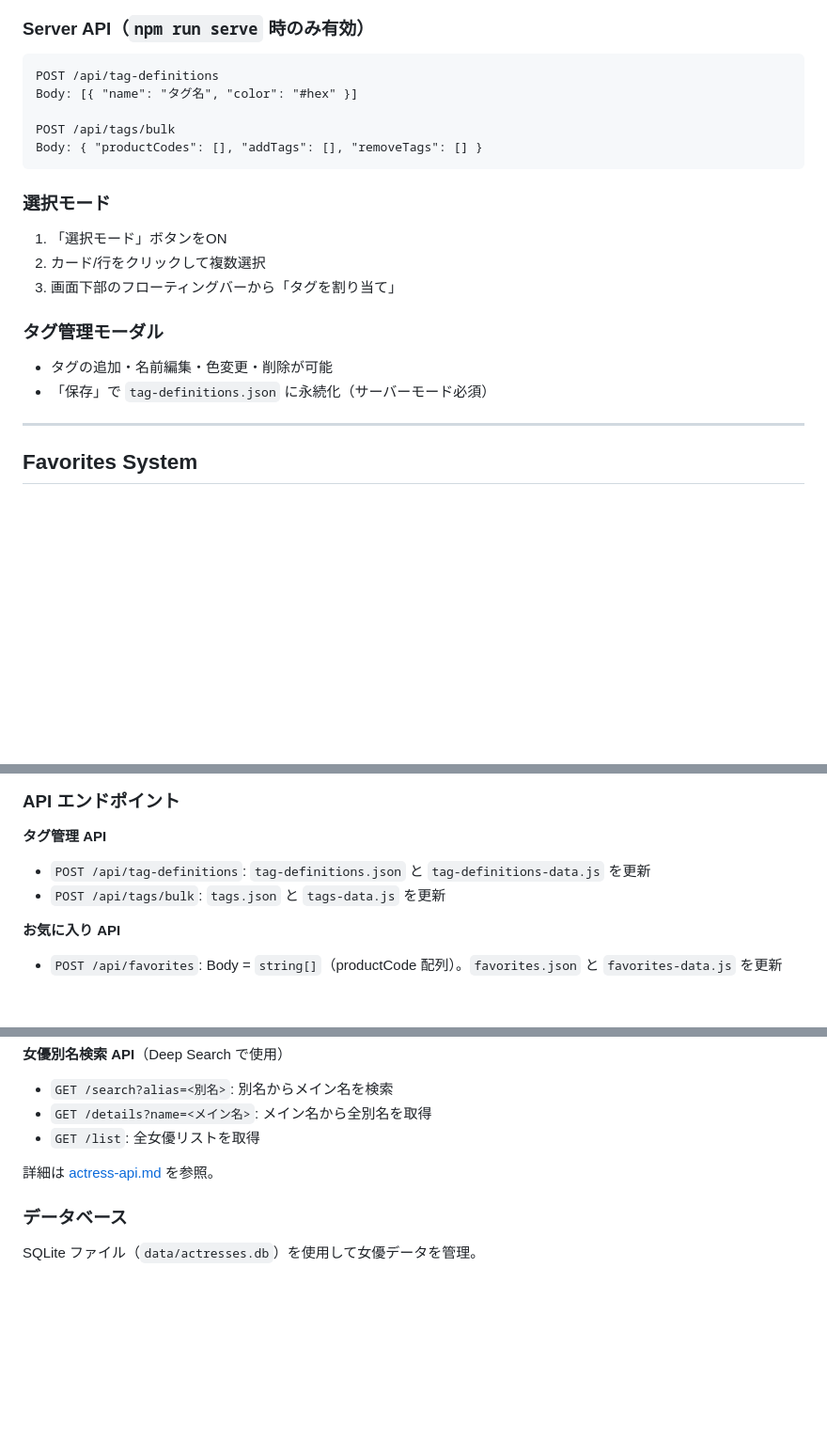
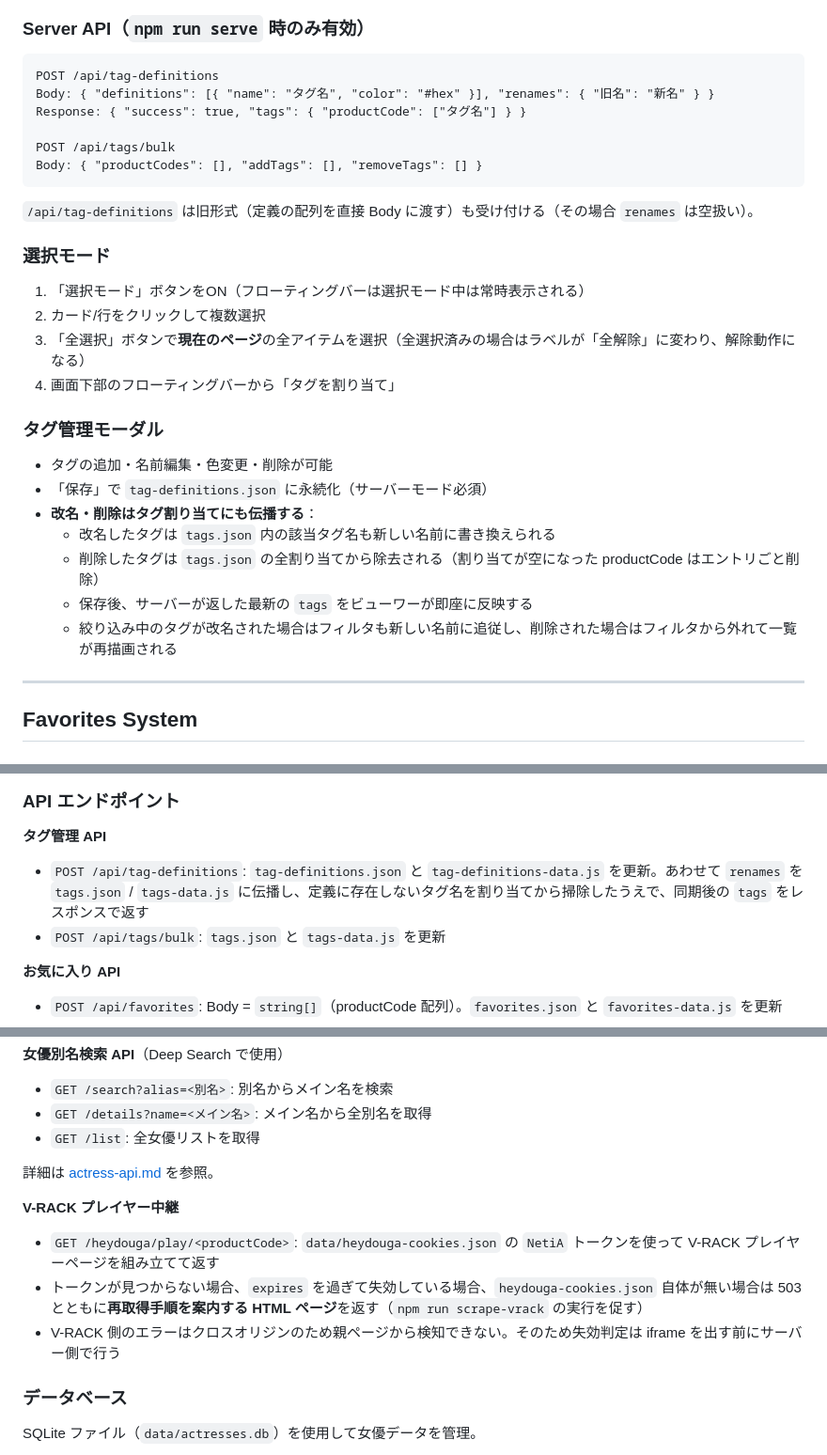
Before and after one commit to pty28/avault, a Markdown page: docs/specs/viewer.md, 3 parts joined by grey strips. Shown at 94% size. Rendered like a GitHub page; blank space fills up the shorter version.

Commit message:
docs: document tag rename propagation, page select-all, and V-RACK help page
- viewer.md: /api/tag-definitions の新しい Body/Response 形式、タグ改名・削除
  の tags.json への伝播とフィルタ追従、選択モードの全選択/全解除ボタン、
  /heydouga/play の失効検知と手順ページを追記
- actress-api.md: /search がメイン名でもヒットする点を明記
- 両ドキュメントの last-documented-commit を 8640a4a に更新

Co-Authored-By: Claude Opus 4.8 <noreply@anthropic.com>

````diff
--- a/docs/specs/viewer.md
+++ b/docs/specs/viewer.md
@@ -143,22 +143,31 @@ npm run viewer           # 生成 + viewer.html を直接開く
 
 ```
 POST /api/tag-definitions
-Body: [{ "name": "タグ名", "color": "#hex" }]
+Body: { "definitions": [{ "name": "タグ名", "color": "#hex" }], "renames": { "旧名": "新名" } }
+Response: { "success": true, "tags": { "productCode": ["タグ名"] } }
 
 POST /api/tags/bulk
 Body: { "productCodes": [], "addTags": [], "removeTags": [] }
 ```
 
+`/api/tag-definitions` は旧形式（定義の配列を直接 Body に渡す）も受け付ける（その場合 `renames` は空扱い）。
+
 ### 選択モード
 
-1. 「選択モード」ボタンをON
+1. 「選択モード」ボタンをON（フローティングバーは選択モード中は常時表示される）
 2. カード/行をクリックして複数選択
-3. 画面下部のフローティングバーから「タグを割り当て」
+3. 「全選択」ボタンで**現在のページ**の全アイテムを選択（全選択済みの場合はラベルが「全解除」に変わり、解除動作になる）
+4. 画面下部のフローティングバーから「タグを割り当て」
 
 ### タグ管理モーダル
 
 - タグの追加・名前編集・色変更・削除が可能
 - 「保存」で `tag-definitions.json` に永続化（サーバーモード必須）
+- **改名・削除はタグ割り当てにも伝播する**：
+  - 改名したタグは `tags.json` 内の該当タグ名も新しい名前に書き換えられる
+  - 削除したタグは `tags.json` の全割り当てから除去される（割り当てが空になった productCode はエントリごと削除）
+  - 保存後、サーバーが返した最新の `tags` をビューワーが即座に反映する
+  - 絞り込み中のタグが改名された場合はフィルタも新しい名前に追従し、削除された場合はフィルタから外れて一覧が再描画される
 
 ---
 
@@ -214,7 +223,7 @@ Body: { "productCodes": [], "addTags": [], "removeTags": [] }
 ### API エンドポイント
 
 **タグ管理 API**
-- `POST /api/tag-definitions`: `tag-definitions.json` と `tag-definitions-data.js` を更新
+- `POST /api/tag-definitions`: `tag-definitions.json` と `tag-definitions-data.js` を更新。あわせて `renames` を `tags.json` / `tags-data.js` に伝播し、定義に存在しないタグ名を割り当てから掃除したうえで、同期後の `tags` をレスポンスで返す
 - `POST /api/tags/bulk`: `tags.json` と `tags-data.js` を更新
 
 **お気に入り API**
@@ -232,6 +241,11 @@ Body: { "productCodes": [], "addTags": [], "removeTags": [] }
 
 詳細は [actress-api.md](actress-api.md) を参照。
 
+**V-RACK プレイヤー中継**
+- `GET /heydouga/play/<productCode>`: `data/heydouga-cookies.json` の `NetiA` トークンを使って V-RACK プレイヤーページを組み立てて返す
+- トークンが見つからない場合、`expires` を過ぎて失効している場合、`heydouga-cookies.json` 自体が無い場合は 503 とともに**再取得手順を案内する HTML ページ**を返す（`npm run scrape-vrack` の実行を促す）
+- V-RACK 側のエラーはクロスオリジンのため親ページから検知できない。そのため失効判定は iframe を出す前にサーバー側で行う
+
 ### データベース
 
 SQLite ファイル（`data/actresses.db`）を使用して女優データを管理。
````
Also changed, not shown: other parts of docs/specs/viewer.md (+1 -1 lines), docs/specs/actress-api.md (+3 -3 lines).
